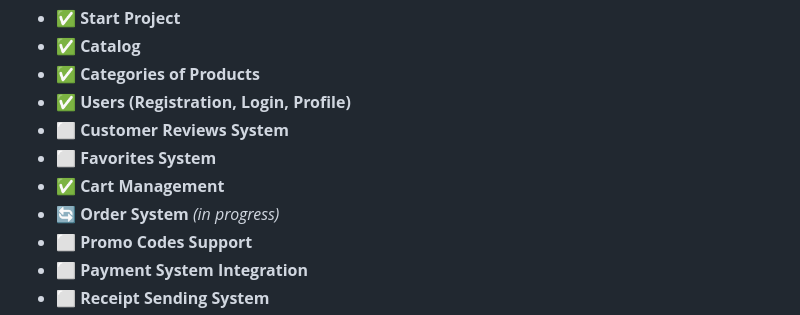
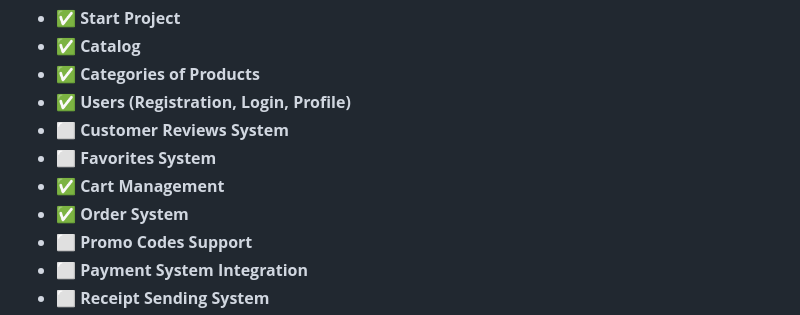
Before and after one commit to upkero/XShop, a Markdown page: README.md, the part around the change printed below. Drawn GitHub-style.

```diff
--- a/README.md
+++ b/README.md
@@ -25,7 +25,7 @@ The project is designed with a clean dark theme and focuses on simplicity, perfo
 - ⬜ **Customer Reviews System**
 - ⬜ **Favorites System**
 - ✅ **Cart Management**
-- 🔄 **Order System** *(in progress)*
+- ✅ **Order System**
 - ⬜ **Promo Codes Support**
 - ⬜ **Payment System Integration**
 - ⬜ **Receipt Sending System**
```
Also changed, not shown: other parts of README.md (+1 -1 lines).
